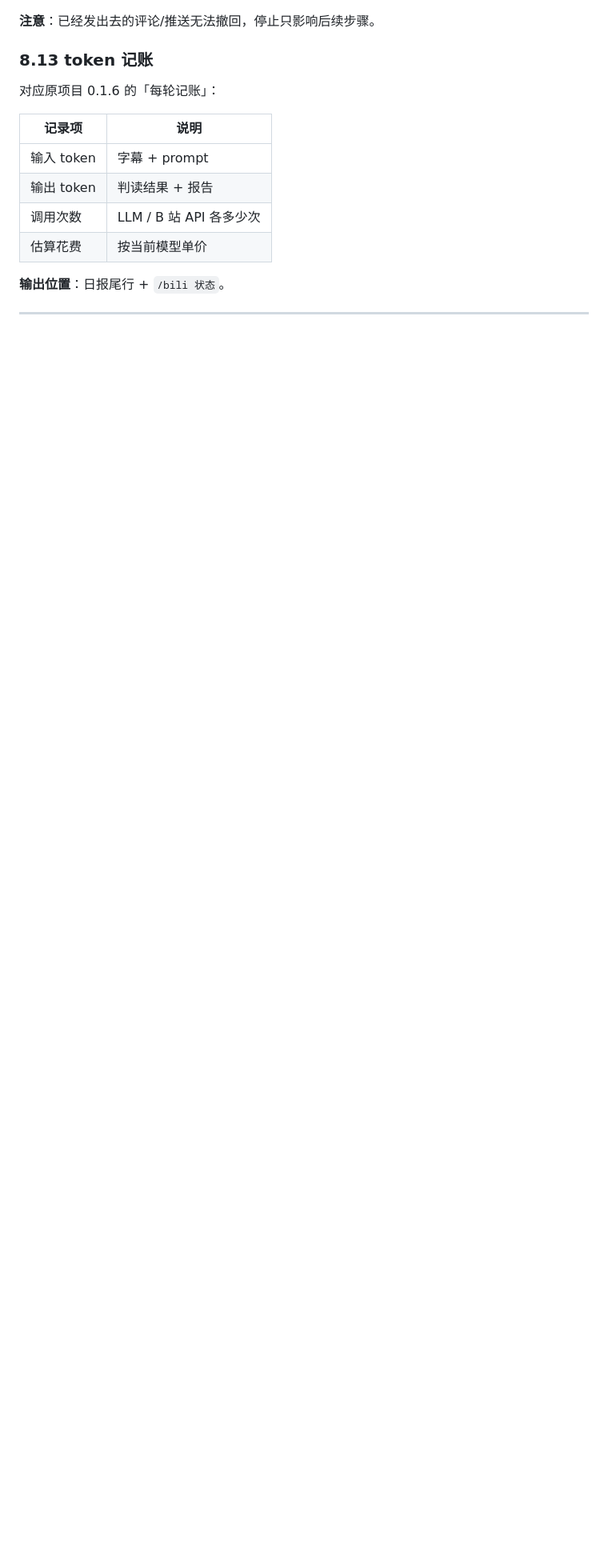
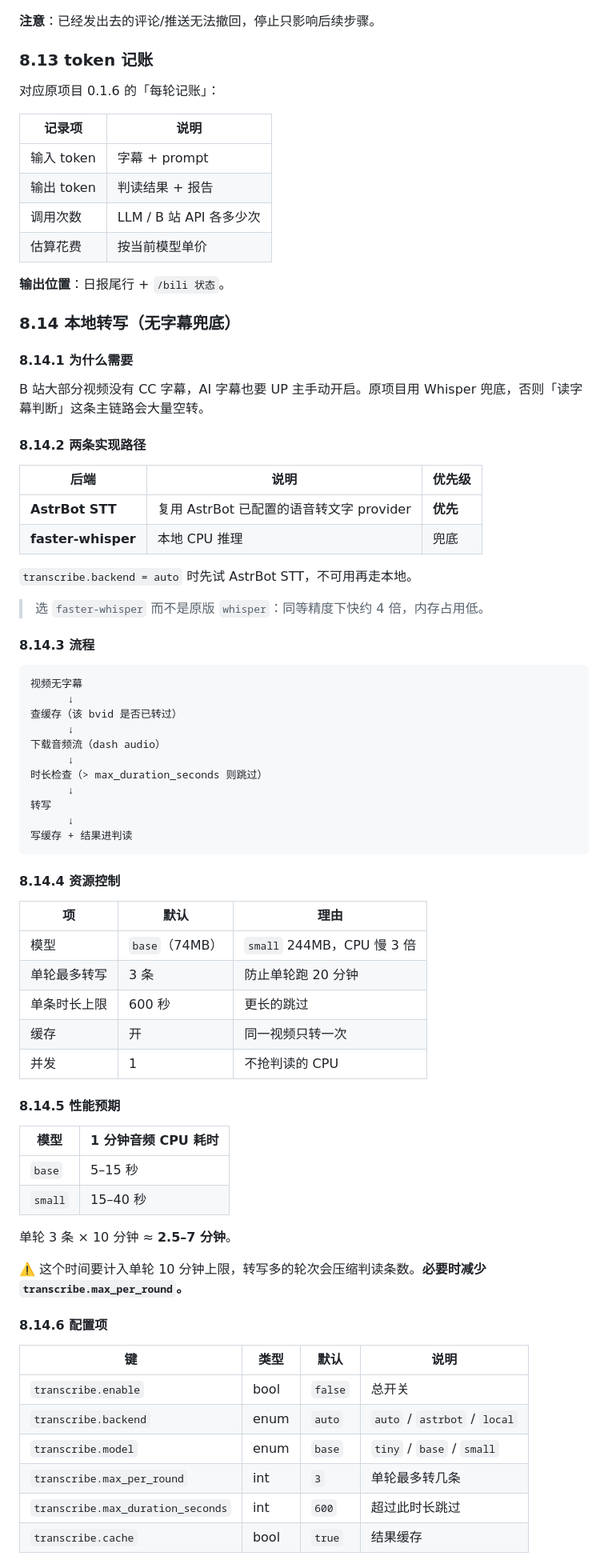
Before and after one commit to shinano520/astrbot-plugin-bili-scroll, a Markdown page: docs/PLAN.md, the part around one of its changes. Shown at 80% size. GitHub-like rendering; blank space fills up the shorter version.

````diff
--- a/docs/PLAN.md
+++ b/docs/PLAN.md
@@ -880,3 +881,68 @@ LLM 归纳风格 → 输出结构化特征（不是原文）
 
 **输出位置**：日报尾行 + `/bili 状态`。
 
+### 8.14 本地转写（无字幕兜底）
+
+#### 8.14.1 为什么需要
+
+B 站大部分视频没有 CC 字幕，AI 字幕也要 UP 主手动开启。原项目用 Whisper 兜底，否则「读字幕判断」这条主链路会大量空转。
+
+#### 8.14.2 两条实现路径
+
+| 后端 | 说明 | 优先级 |
+| --- | --- | --- |
+| **AstrBot STT** | 复用 AstrBot 已配置的语音转文字 provider | **优先** |
+| **faster-whisper** | 本地 CPU 推理 | 兜底 |
+
+`transcribe.backend = auto` 时先试 AstrBot STT，不可用再走本地。
+
+> 选 `faster-whisper` 而不是原版 `whisper`：同等精度下快约 4 倍，内存占用低。
+
+#### 8.14.3 流程
+
+```text
+视频无字幕
+      ↓
+查缓存（该 bvid 是否已转过）
+      ↓
+下载音频流（dash audio）
+      ↓
+时长检查（> max_duration_seconds 则跳过）
+      ↓
+转写
+      ↓
+写缓存 + 结果进判读
+```
+
+#### 8.14.4 资源控制
+
+| 项 | 默认 | 理由 |
+| --- | --- | --- |
+| 模型 | `base`（74MB） | `small` 244MB，CPU 慢 3 倍 |
+| 单轮最多转写 | 3 条 | 防止单轮跑 20 分钟 |
+| 单条时长上限 | 600 秒 | 更长的跳过 |
+| 缓存 | 开 | 同一视频只转一次 |
+| 并发 | 1 | 不抢判读的 CPU |
+
+#### 8.14.5 性能预期
+
+| 模型 | 1 分钟音频 CPU 耗时 |
+| --- | --- |
+| `base` | 5–15 秒 |
+| `small` | 15–40 秒 |
+
+单轮 3 条 × 10 分钟 ≈ **2.5–7 分钟**。
+
+⚠️ 这个时间要计入单轮 10 分钟上限，转写多的轮次会压缩判读条数。**必要时减少 `transcribe.max_per_round`。**
+
+#### 8.14.6 配置项
+
+| 键 | 类型 | 默认 | 说明 |
+| --- | --- | --- | --- |
+| `transcribe.enable` | bool | `false` | 总开关 |
+| `transcribe.backend` | enum | `auto` | `auto` / `astrbot` / `local` |
+| `transcribe.model` | enum | `base` | `tiny` / `base` / `small` |
+| `transcribe.max_per_round` | int | `3` | 单轮最多转几条 |
+| `transcribe.max_duration_seconds` | int | `600` | 超过此时长跳过 |
+| `transcribe.cache` | bool | `true` | 结果缓存 |
+
````
Also changed, not shown: other parts of docs/PLAN.md (+14 -3 lines), docs/DEVELOPMENT.md (+95 -0 lines).
